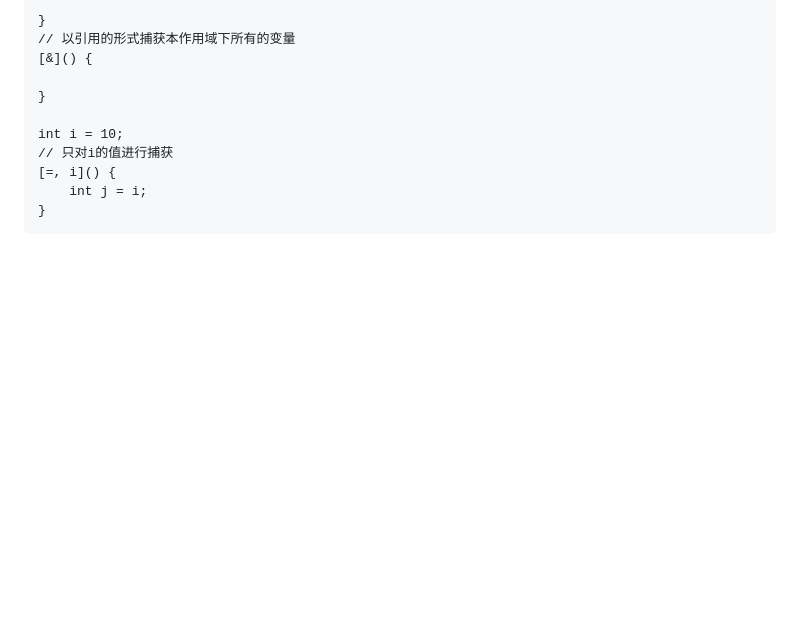
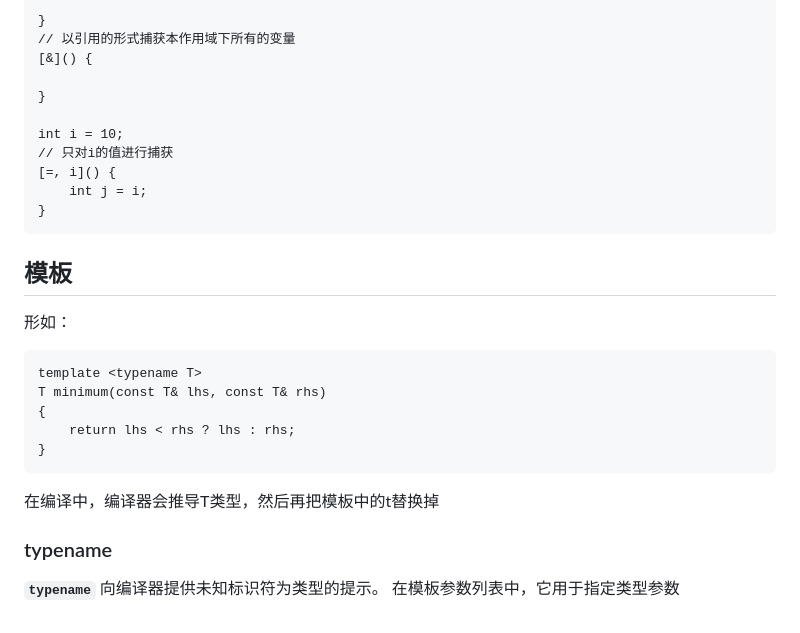
Before and after one commit to diqiu114/Working-accumulation-code, a Markdown page: 文档/c++文档/c++学习记录.md, the part around the change. Drawn GitHub-style; blank space fills up the shorter version.

````diff
--- a/文档/c++文档/c++学习记录.md
+++ b/文档/c++文档/c++学习记录.md
@@ -310,3 +310,23 @@ int i = 10;
 	int j = i;
 }
 ```
+
+
+
+## 模板
+
+形如：
+
+```
+template <typename T>
+T minimum(const T& lhs, const T& rhs)
+{
+    return lhs < rhs ? lhs : rhs;
+}
+```
+
+在编译中，编译器会推导T类型，然后再把模板中的t替换掉
+
+### typename
+
+**`typename`** 向编译器提供未知标识符为类型的提示。 在模板参数列表中，它用于指定类型参数
````
Also changed, not shown: 文档/python/语法和杂七杂八.md (added, +10 -0 lines).
